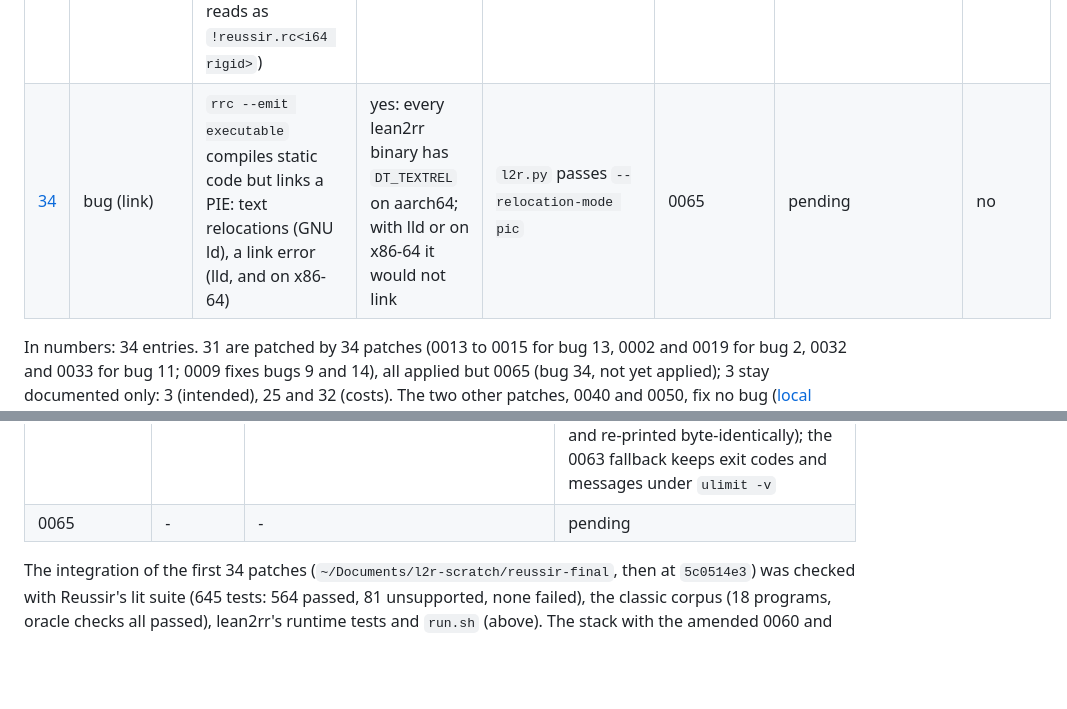
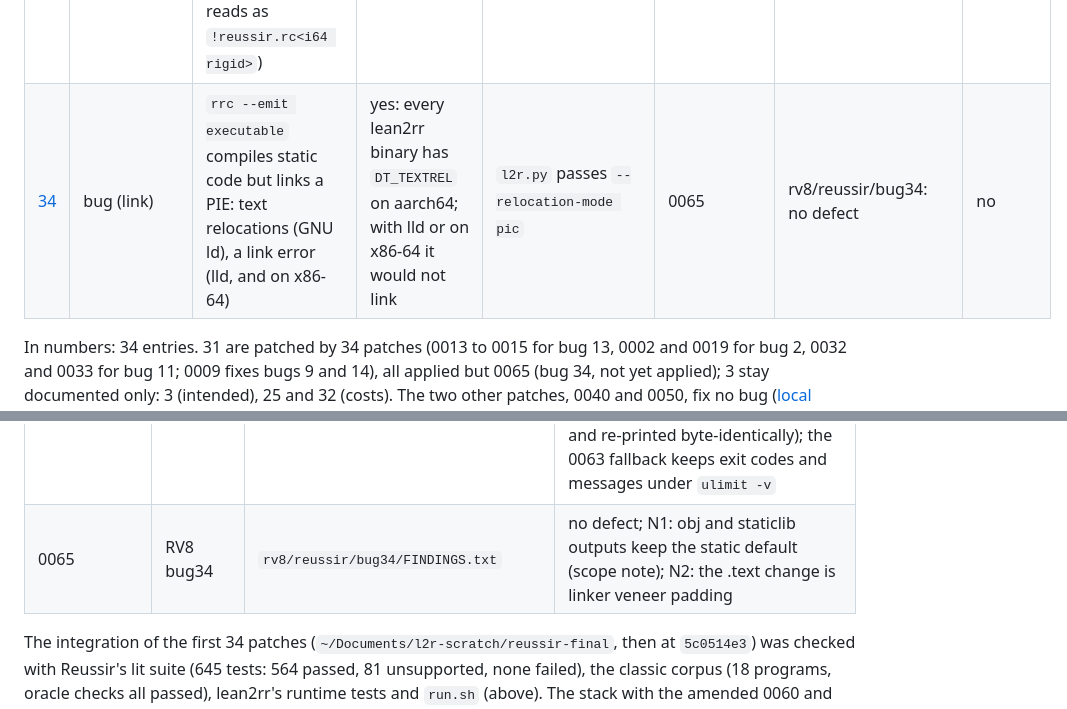
Before and after one commit to reussir-lang/lean-to-reussir, a Markdown page: reussir-bugs/README.md, 2 parts joined by grey strips. Drawn GitHub-style; blank space fills up the shorter version.

Commit message:
reussir-bugs: the review of 0065 and of lean2rr's PIC workaround (no defect; notes N1, N2)

```diff
--- a/reussir-bugs/README.md
+++ b/reussir-bugs/README.md
@@ -84,7 +84,7 @@ in its file). Column *Review*: the adversarial review round and its result
 | [31](31-deep-expression-stack.md) | bug | rrc overflows its stack on deeply nested expressions | no, lean2rr bounds nesting | - | 0063 | rv8/reussir/e (+ round 2): no correctness defect; RV8RE-02 (`ulimit -v`) fixed | yes |
 | [32](32-emit-mlir-size.md) | cost (debug output) | the `--emit mlir` dump is exponential in the nesting of records that share sub-records | no, builds unaffected; large programs cannot be dumped | dump smaller programs | none | - | - |
 | [33](33-rc-trailing-text.md) | bug (tooling) | the rc and ref type parser drops the text after a comma (`!reussir.rc<i64 rigid, atomic>` reads as `!reussir.rc<i64 rigid>`) | no, hand-written MLIR only | - | 0064 | rv8/reussir/e/round2: no defect | yes |
-| [34](34-executable-textrel.md) | bug (link) | `rrc --emit executable` compiles static code but links a PIE: text relocations (GNU ld), a link error (lld, and on x86-64) | yes: every lean2rr binary has `DT_TEXTREL` on aarch64; with lld or on x86-64 it would not link | `l2r.py` passes `--relocation-mode pic` | 0065 | pending | no |
+| [34](34-executable-textrel.md) | bug (link) | `rrc --emit executable` compiles static code but links a PIE: text relocations (GNU ld), a link error (lld, and on x86-64) | yes: every lean2rr binary has `DT_TEXTREL` on aarch64; with lld or on x86-64 it would not link | `l2r.py` passes `--relocation-mode pic` | 0065 | rv8/reussir/bug34: no defect | no |
 
 In numbers: 34 entries. 31 are patched by 34 patches (0013 to 0015 for
 bug 13, 0002 and 0019 for bug 2, 0032 and 0033 for bug 11; 0009 fixes
@@ -333,7 +333,7 @@ finding X" or by finding IDs are scratch files outside this repository, in
 | 0050 | mem-nat review, RV8 | `mem/nat/review/FINDINGS.txt`, `rv8/nat/FINDINGS.txt` | no defect (the optional hardening is in) |
 | 0060-0063 | RV8 (e) | `rv8/reussir/e/FINDINGS.txt` (its RV8E-NN cited as RV8RE-NN) | no correctness defect; RV8RE-01 (0060: poison and tagged immediates blocked sound clones, low) and RV8RE-02 (0063: panic under `ulimit -v`, low) fixed in the amended patches; a latent hazard of 0062 noted in bug 30 |
 | 0060, 0063 (amended), 0064 | RV8 (e) round 2 | `rv8/reussir/e/round2/FINDINGS.txt` | no defect: RV8RE-01/02 fixed; returning bottom for poison and tagged immediates checked sound in every position; 0064 rejects nothing rrc prints (four lean2rr dumps, about 5.3M rc types, re-read and re-printed byte-identically); the 0063 fallback keeps exit codes and messages under `ulimit -v` |
-| 0065 | - | - | pending |
+| 0065 | RV8 bug34 | `rv8/reussir/bug34/FINDINGS.txt` | no defect; N1: obj and staticlib outputs keep the static default (scope note); N2: the .text change is linker veneer padding |
 
 The integration of the first 34 patches
 (`~/Documents/l2r-scratch/reussir-final`, then at `5c0514e3`) was checked
```
Also changed, not shown: reussir-bugs/34-executable-textrel.md (+16 -2 lines).
